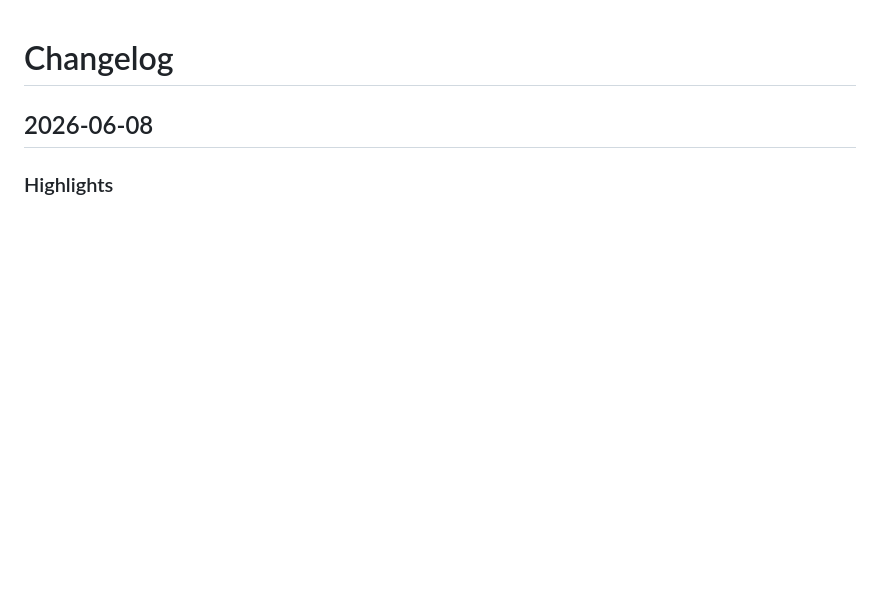
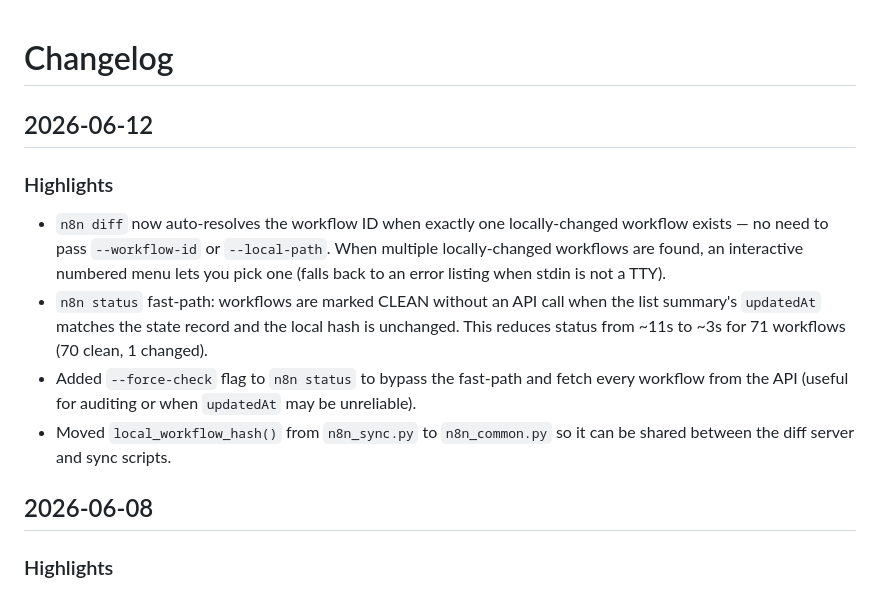
Before and after one commit to harshalnpatil/n8n_utilities_2026, a Markdown page: docs/changelog.md, the part around the change. Rendered like a GitHub page; blank space fills up the shorter version.

Commit message:
Update changelog for sync and diff improvements
Amp-Thread-ID: https://ampcode.com/threads/T-019ebc0f-1859-73f1-a56e-4e988310833d
Co-authored-by: Amp <amp@ampcode.com>

```diff
--- a/docs/changelog.md
+++ b/docs/changelog.md
@@ -1,4 +1,12 @@
 # Changelog
+
+## 2026-06-12
+
+### Highlights
+- `n8n diff` now auto-resolves the workflow ID when exactly one locally-changed workflow exists — no need to pass `--workflow-id` or `--local-path`. When multiple locally-changed workflows are found, an interactive numbered menu lets you pick one (falls back to an error listing when stdin is not a TTY).
+- `n8n status` fast-path: workflows are marked CLEAN without an API call when the list summary's `updatedAt` matches the state record and the local hash is unchanged. This reduces status from ~11s to ~3s for 71 workflows (70 clean, 1 changed).
+- Added `--force-check` flag to `n8n status` to bypass the fast-path and fetch every workflow from the API (useful for auditing or when `updatedAt` may be unreliable).
+- Moved `local_workflow_hash()` from `n8n_sync.py` to `n8n_common.py` so it can be shared between the diff server and sync scripts.
 
 ## 2026-06-08
 
```
